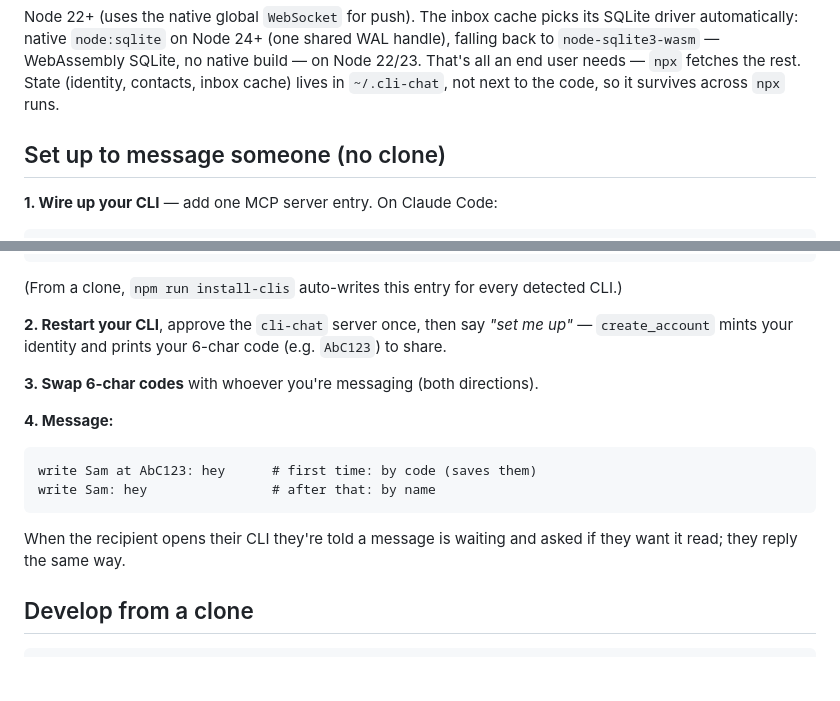
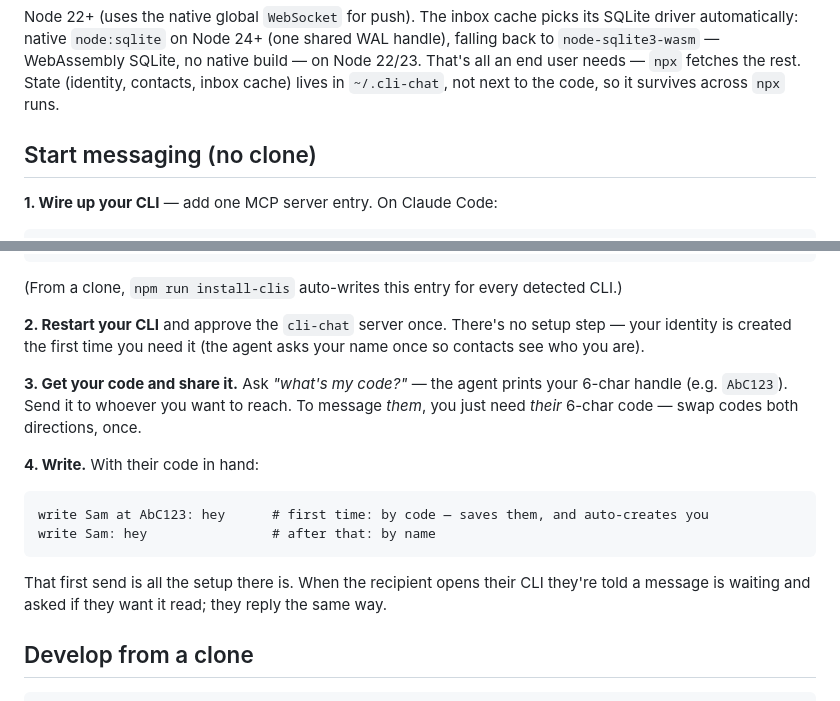
Before and after one commit to SamuelHauptmannvanDam/cli-chat, a Markdown page: README.md, 2 parts joined by grey strips. Rendered like a GitHub page; blank space fills up the shorter version.

Commit message:
README: rewrite onboarding around key exchange, drop phantom "set me up" step
Identity self-provisions on first send (agent asks name once), so there's no
separate account-creation step. Reframe setup as: get your code + share it,
get theirs, write — the first send auto-creates you.

Co-Authored-By: Claude Opus 4.8 (1M context) <noreply@anthropic.com>

````diff
--- a/README.md
+++ b/README.md
@@ -22,7 +22,7 @@ handle), falling back to `node-sqlite3-wasm` — WebAssembly SQLite, no native b
 (identity, contacts, inbox cache) lives in `~/.cli-chat`, not next to the code, so
 it survives across `npx` runs.
 
-## Set up to message someone (no clone)
+## Start messaging (no clone)
 
 **1. Wire up your CLI** — add one MCP server entry. On Claude Code:
 ```bash
@@ -44,19 +44,22 @@ Or paste this into any MCP-capable CLI's config (Gemini, Cursor, Codex, …):
 ```
 (From a clone, `npm run install-clis` auto-writes this entry for every detected CLI.)
 
-**2. Restart your CLI**, approve the `cli-chat` server once, then say *"set me
-up"* — `create_account` mints your identity and prints your 6-char code (e.g.
-`AbC123`) to share.
+**2. Restart your CLI** and approve the `cli-chat` server once. There's no setup
+step — your identity is created the first time you need it (the agent asks your
+name once so contacts see who you are).
 
-**3. Swap 6-char codes** with whoever you're messaging (both directions).
+**3. Get your code and share it.** Ask *"what's my code?"* — the agent prints your
+6-char handle (e.g. `AbC123`). Send it to whoever you want to reach. To message
+*them*, you just need *their* 6-char code — swap codes both directions, once.
 
-**4. Message:**
+**4. Write.** With their code in hand:
 ```
-write Sam at AbC123: hey      # first time: by code (saves them)
+write Sam at AbC123: hey      # first time: by code — saves them, and auto-creates you
 write Sam: hey                # after that: by name
 ```
-When the recipient opens their CLI they're told a message is waiting and asked if
-they want it read; they reply the same way.
+That first send is all the setup there is. When the recipient opens their CLI
+they're told a message is waiting and asked if they want it read; they reply the
+same way.
 
 ## Develop from a clone
 ```bash
````
